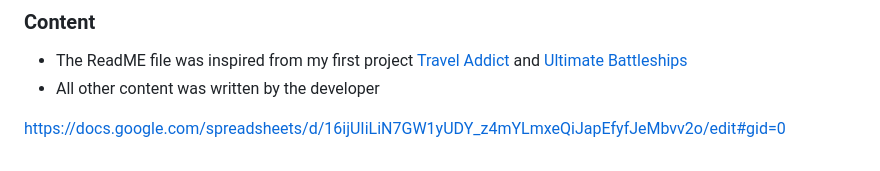
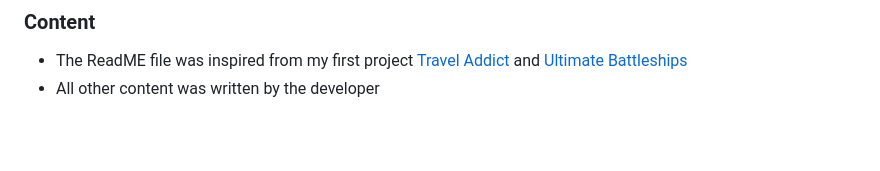
Before and after one commit to GeorgeH23/word-triad-game, a Markdown page: README.md, the part around the change. Drawn GitHub-style; blank space fills up the shorter version.

Commit message:
Delete the path to the google sheats document #13

```diff
--- a/README.md
+++ b/README.md
@@ -209,6 +209,3 @@ To deploy this game to Heroku Pages from GitHub repository, the following steps
 ### Content
 - The ReadME file was inspired from my first project [Travel Addict](https://github.com/GeorgeH23/travel-addict/blob/main/README.md) and [Ultimate Battleships](https://learn.codeinstitute.net/courses/course-v1:CodeInstitute+PE_PAGPPF+2021_Q2/courseware/b3378fc1159e43e3b70916fdefdfae51/605f34e006594dc4ae19f5e60ec75e2e/)
 - All other content was written by the developer
-
-
-https://docs.google.com/spreadsheets/d/16ijUIiLiN7GW1yUDY_z4mYLmxeQiJapEfyfJeMbvv2o/edit#gid=0
```
